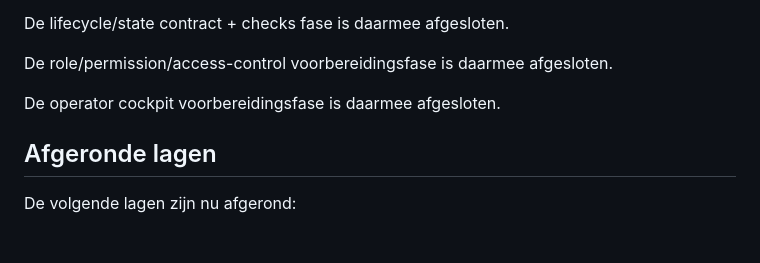
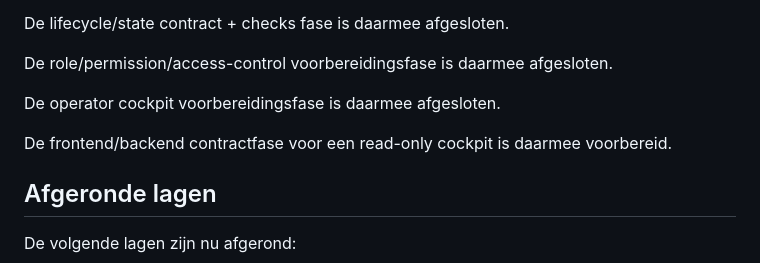
Before and after one commit to Xiaano/sam-mvp, a Markdown page: docs/HEALTH-CHECKER-MILESTONE-SUMMARY.md, the part around the change. Rendered like a GitHub page; blank space fills up the shorter version.

Commit message:
docs: add read-only cockpit frontend backend contract decision

```diff
--- a/docs/HEALTH-CHECKER-MILESTONE-SUMMARY.md
+++ b/docs/HEALTH-CHECKER-MILESTONE-SUMMARY.md
@@ -64,6 +64,8 @@ De role/permission/access-control voorbereidingsfase is daarmee afgesloten.
 
 De operator cockpit voorbereidingsfase is daarmee afgesloten.
 
+De frontend/backend contractfase voor een read-only cockpit is daarmee voorbereid.
+
 ## Afgeronde lagen
 
 De volgende lagen zijn nu afgerond:
```
Also changed, not shown: docs/HEALTH-CHECKER-READ-ONLY-COCKPIT-FRONTEND-BACKEND-CONTRACT-DECISION.md (added, +67 -0 lines).
